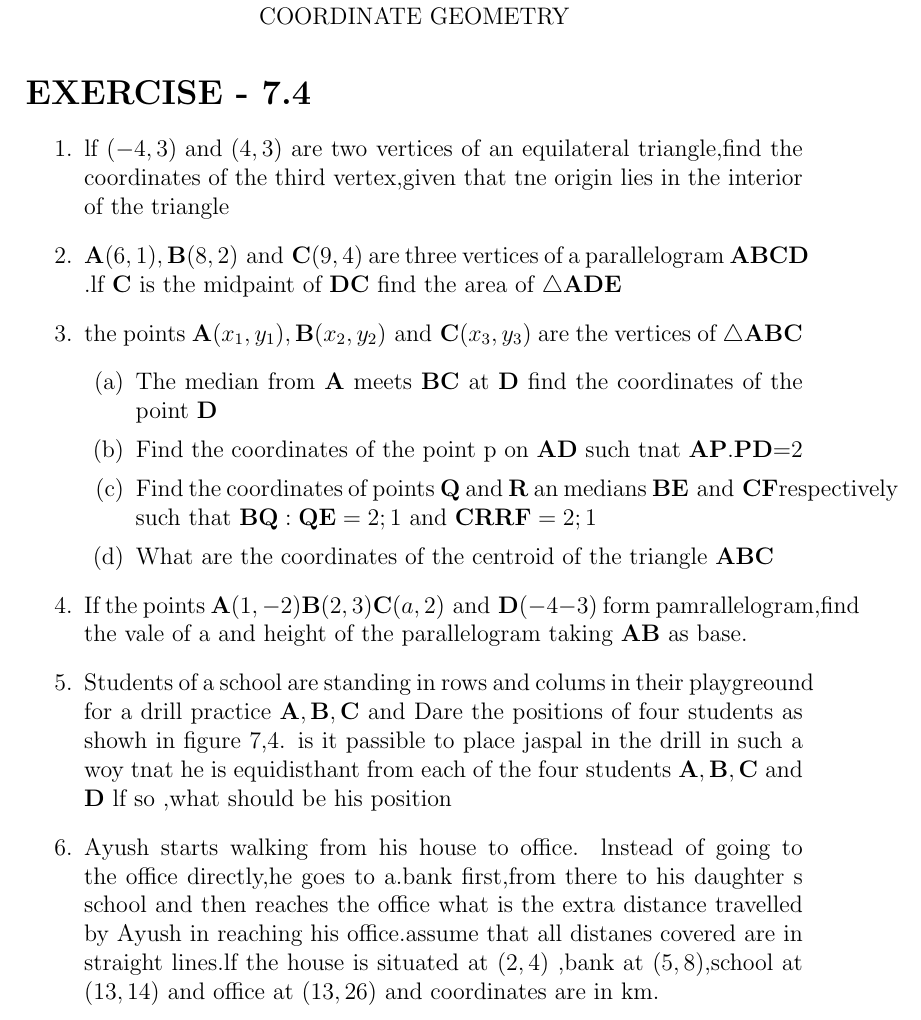
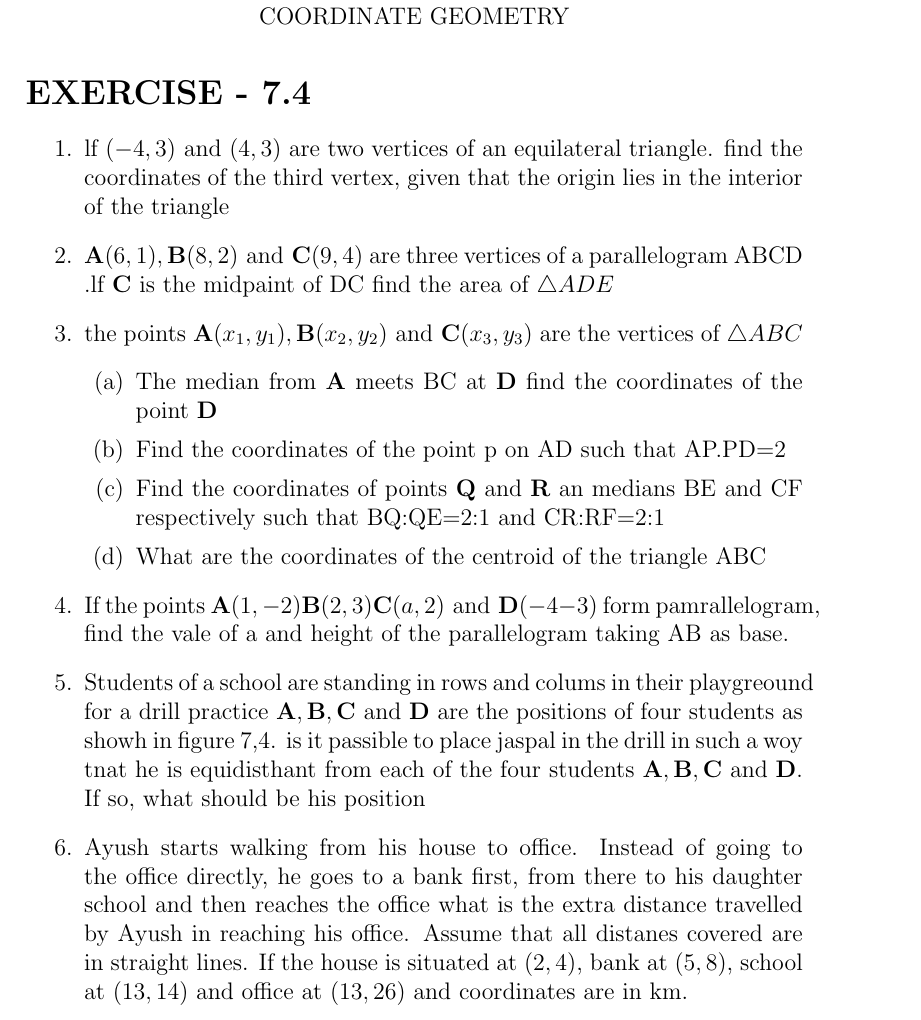
Before and after one commit to tejagoud12/FWC-1, a LaTeX document (Latexmath/10.7.4/7.4.tex): part of page 1 of 2, cut so that both start at the same text. Compiled offline with pdfLaTeX.

Commit message:
Add files via upload

```diff
--- a/Latexmath/10.7.4/7.4.tex
+++ b/Latexmath/10.7.4/7.4.tex
@@ -32,18 +32,18 @@
 \section*{EXERCISE - 7.4}
 
 \begin{enumerate}
-\item lf $(-4,3)\text{ and }(4,3)$ are two vertices of an equilateral triangle,find the coordinates of the third vertex,given that tne origin lies in the interior of the triangle
-\item $\vec{A} (6,1),\vec{B}(8,2) \text{ and } \vec{C}(9,4)$ are three vertices of a parallelogram $\vec{ABCD}$ .lf $\vec{C}$ is the midpaint of $\vec{DC}$ find the area of $\triangle \vec{ADE}$
-\item the points $\vec{A} (x_1,y_1),\vec{B}(x_2,y_2)\text{ and } \vec{C} (x_3,y_3) $ are the vertices of $\triangle\vec{ABC}$
+\item lf $(-4,3)\text{ and }(4,3)$ are two vertices of an equilateral triangle. find the coordinates of the third vertex, given that the origin lies in the interior of the triangle
+\item $\vec{A} (6,1),\vec{B}(8,2) \text{ and } \vec{C}(9,4)$ are three vertices of a parallelogram ABCD .lf $\vec{C}$ is the midpaint of DC find the area of $\triangle ADE$
+\item the points $\vec{A} (x_1,y_1),\vec{B}(x_2,y_2)\text{ and } \vec{C} (x_3,y_3) $ are the vertices of $\triangle ABC$
 	\begin{enumerate}
-		\item The median from $\vec{A}$ meets $\vec{BC}$ at $\vec{D}$ find the coordinates of the point $\vec{D}$
-		\item Find the coordinates of the point p  on $\vec{AD}$ such tnat $\vec{AP}.\vec{PD}$=2
-\item Find the coordinates of points $\vec{Q}$ and $\vec{R}$ an medians $\vec{BE}\text{ and }\vec{CF}$respectively such that $\vec{BQ}:\vec{QE}=2;1$ and $\vec{CR}\vec{RF}=2;1$
-\item What are the coordinates of the centroid of the triangle $\vec{ABC}$
+		\item The median from $\vec{A}$ meets BC at $\vec{D}$ find the coordinates of the point $\vec{D}$
+		\item Find the coordinates of the point p  on AD such that AP.PD=2
+\item Find the coordinates of points $\vec{Q}$ and $\vec{R}$ an medians BE and CF respectively such that BQ:QE=2:1 and CR:RF=2:1
+\item What are the coordinates of the centroid of the triangle ABC
 	\end{enumerate}
-\item If the points  $\vec{A} (1,-2) \vec{B}(2,3) \vec{C}(a,2)\text{ and }\vec{D} (-4-3)$ form pamrallelogram,find the vale of a and height of the parallelogram taking $\vec{AB}$ as base.
-\item Students of a school are standing in rows and colums in their playgreound for a drill practice $\vec{A,B,C}$ and Dare the positions of four students as showh in figure 7,4. is it passible to place jaspal in the drill in such a woy tnat he is equidisthant from each of the four students $\vec{ A,B,C}$ and $\vec{D}$ lf so ,what should be his position
-\item Ayush starts walking from his house to office. lnstead of going to the office directly,he goes to a.bank first,from there to his daughter s school and then reaches the office what is the extra distance travelled by Ayush in reaching his office.assume that all distanes covered are in straight lines.lf the house is situated at $(2,4)$ ,bank at $(5,8)$,school at $(13,14)$ and office at $(13,26)$ and coordinates are in km.
+\item If the points  $\vec{A} (1,-2) \vec{B}(2,3) \vec{C}(a,2)\text{ and }\vec{D} (-4-3)$ form pamrallelogram, find the vale of a and height of the parallelogram taking AB as base.
+\item Students of a school are standing in rows and colums in their playgreound for a drill practice $\vec{A},\vec{B},\vec{C} \text{ and } \vec{D}$ are the positions of four students as showh in figure 7,4. is it passible to place jaspal in the drill in such a woy tnat he is equidisthant from each of the four students $\vec{A},\vec{B},\vec{C} \text{ and } \vec{D}$. If so, what should be his position
+\item Ayush starts walking from his house to office. Instead of going to the office directly, he goes to a bank first, from there to his daughter school and then reaches the office what is the extra distance travelled by Ayush in reaching his office. Assume that all distanes covered are in straight lines. If the house is situated at $(2,4)$, bank at $(5,8)$, school at $(13,14)$ and office at $(13,26)$ and coordinates are in km.
 
 \begin{figure}[h!]
   \centering
```
Also changed, not shown: Latexmath/10.7.4/7.4.pdf.
